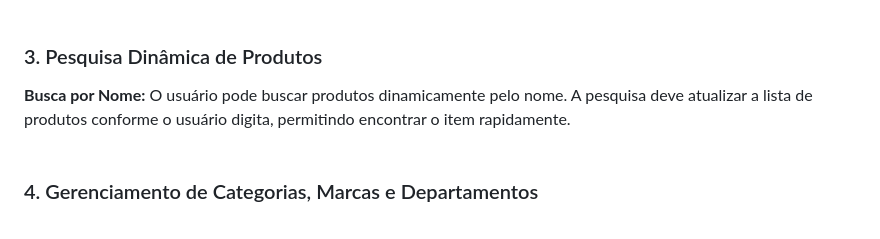
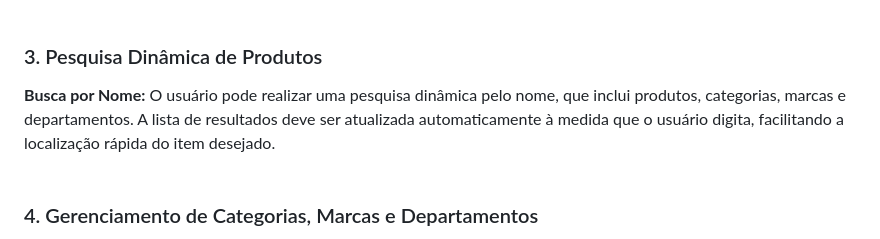
Before and after one commit to lucas-lentz/pi-farmacia, a Markdown page: README.md, the part around the change printed below. Drawn GitHub-style.

```diff
--- a/README.md
+++ b/README.md
@@ -41,7 +41,8 @@ Validação de Login: Sistema de validação de login com mensagens de erro, cas
 
 ### 3. Pesquisa Dinâmica de Produtos
 
-<strong>Busca por Nome:</strong> O usuário pode buscar produtos dinamicamente pelo nome. A pesquisa deve atualizar a lista de produtos conforme o usuário digita, permitindo encontrar o item rapidamente.<br><br>
+<strong>Busca por Nome:</strong> O usuário pode realizar uma pesquisa dinâmica pelo nome, que inclui produtos, categorias, marcas e departamentos. A lista de resultados deve ser atualizada automaticamente à medida que o usuário digita, facilitando a localização rápida do item desejado.
+<br><br>
 
 
 ### 4. Gerenciamento de Categorias, Marcas e Departamentos
```
Also changed, not shown: other parts of README.md (+2 -0 lines).
